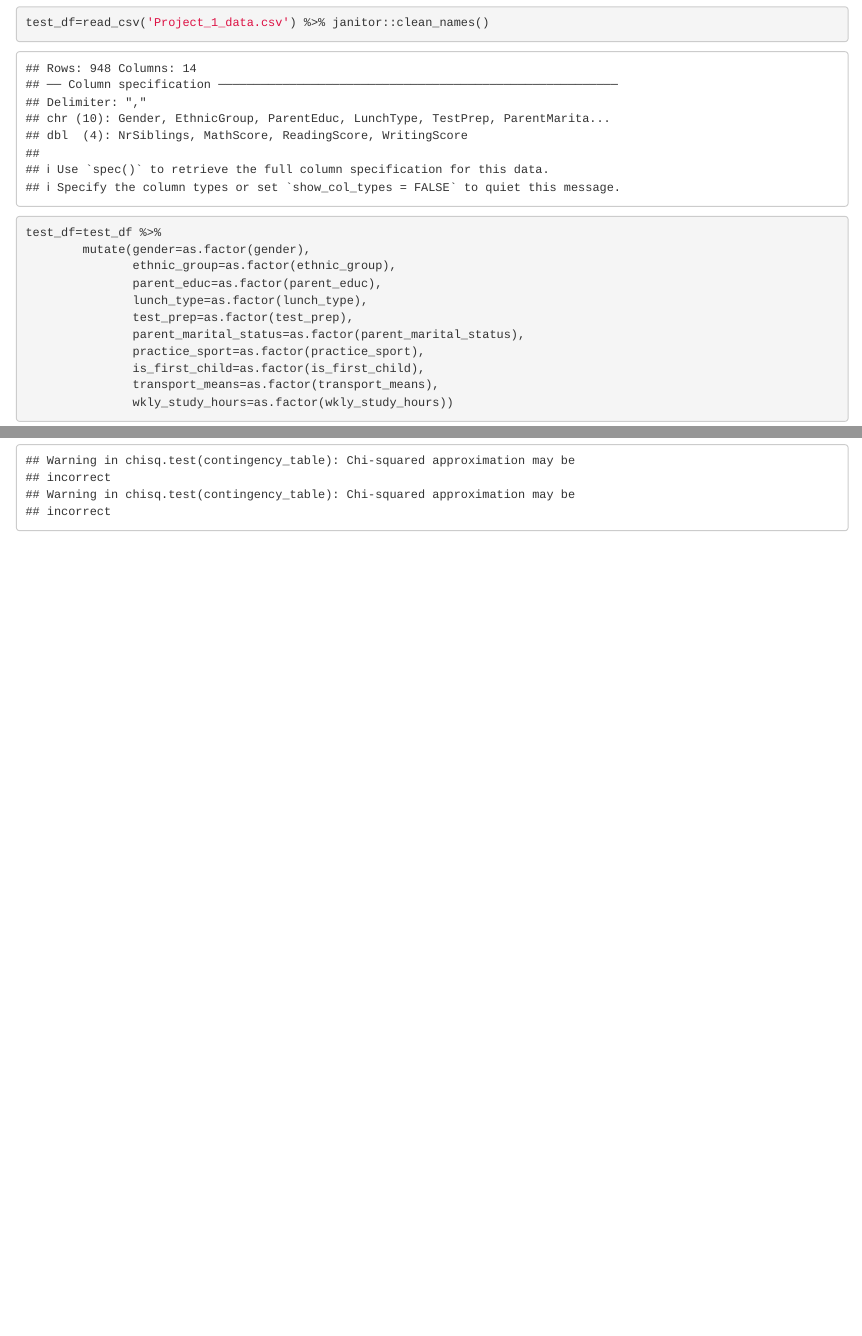
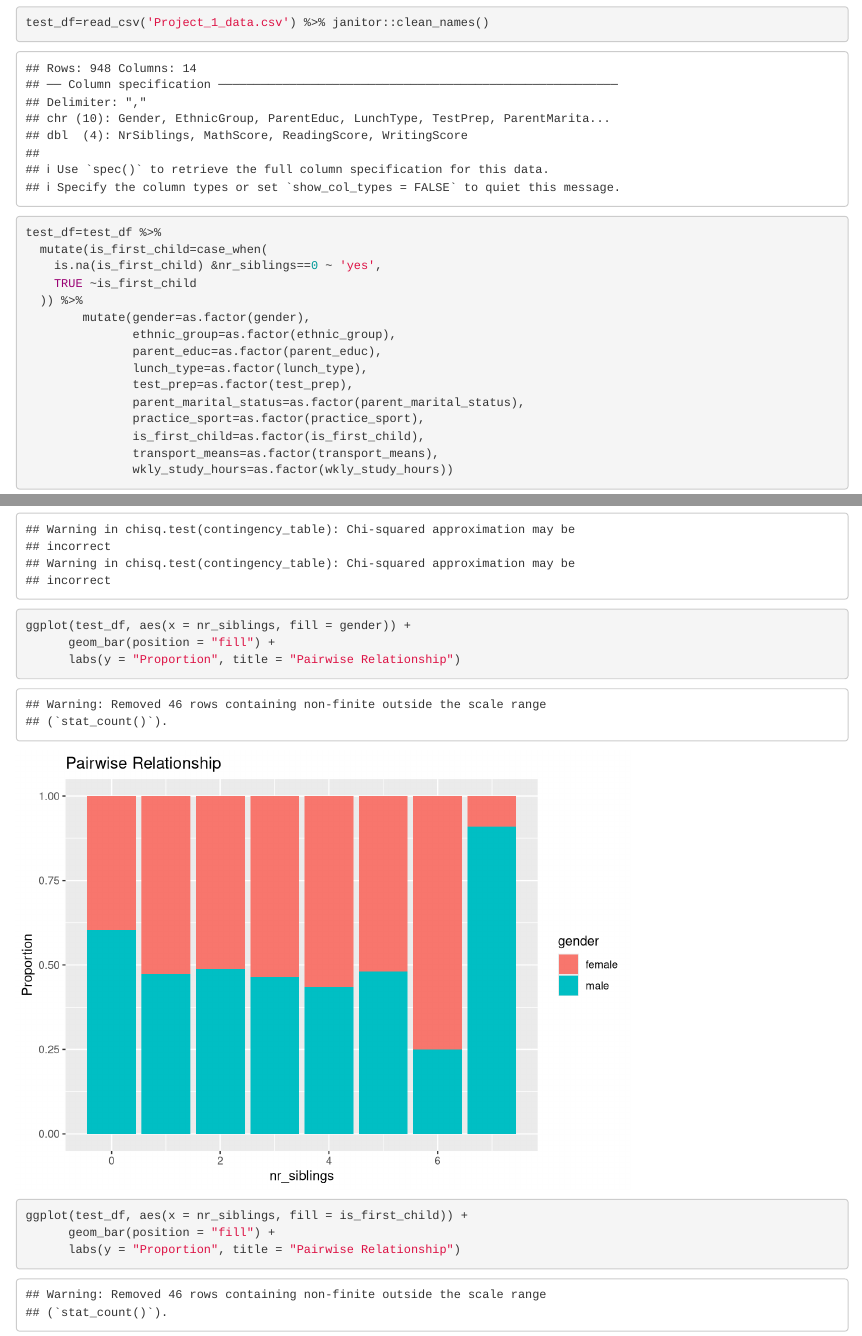
Before and after one commit to marisanders02/p8130_final_project, an R Markdown document (Initial data clean.Rmd): the page in a window 1100 px wide, from 460 px down, and a second part further down, joined at a grey line. Rendered offline with R 4.5, knitr and Pandoc, with nearby package versions; column names are cleaned by a stand-in for the janitor package.

Commit message:
add plots, fix missing is first sib values

````diff
--- a/Initial data clean.Rmd
+++ b/Initial data clean.Rmd
@@ -15,6 +15,10 @@ library(emulator)
 test_df=read_csv('Project_1_data.csv') %>% janitor::clean_names()
 
 test_df=test_df %>%
+  mutate(is_first_child=case_when(
+    is.na(is_first_child) &nr_siblings==0 ~ 'yes',
+    TRUE ~is_first_child
+  )) %>%
         mutate(gender=as.factor(gender),
                ethnic_group=as.factor(ethnic_group),
                parent_educ=as.factor(parent_educ),
@@ -64,10 +69,22 @@ for (i in 1:(11 - 1)) {
 
     #PRint the results
     if(chi_test$p.value<.05){
+
+
       cat("Chi-square test for columns", colnames(test_df)[i], "and", colnames(test_df)[j], "\n")
     print(chi_test)
+
+
     }
 
   }
 }
+
+ggplot(test_df, aes(x = nr_siblings, fill = gender)) +
+      geom_bar(position = "fill") +
+      labs(y = "Proportion", title = "Pairwise Relationship")
+ggplot(test_df, aes(x = nr_siblings, fill = is_first_child)) +
+      geom_bar(position = "fill") +
+      labs(y = "Proportion", title = "Pairwise Relationship")
+
 ```
````
Also changed, not shown: Initial-data-clean.html, Initial data clean.Rmd (1 more changed lines).
